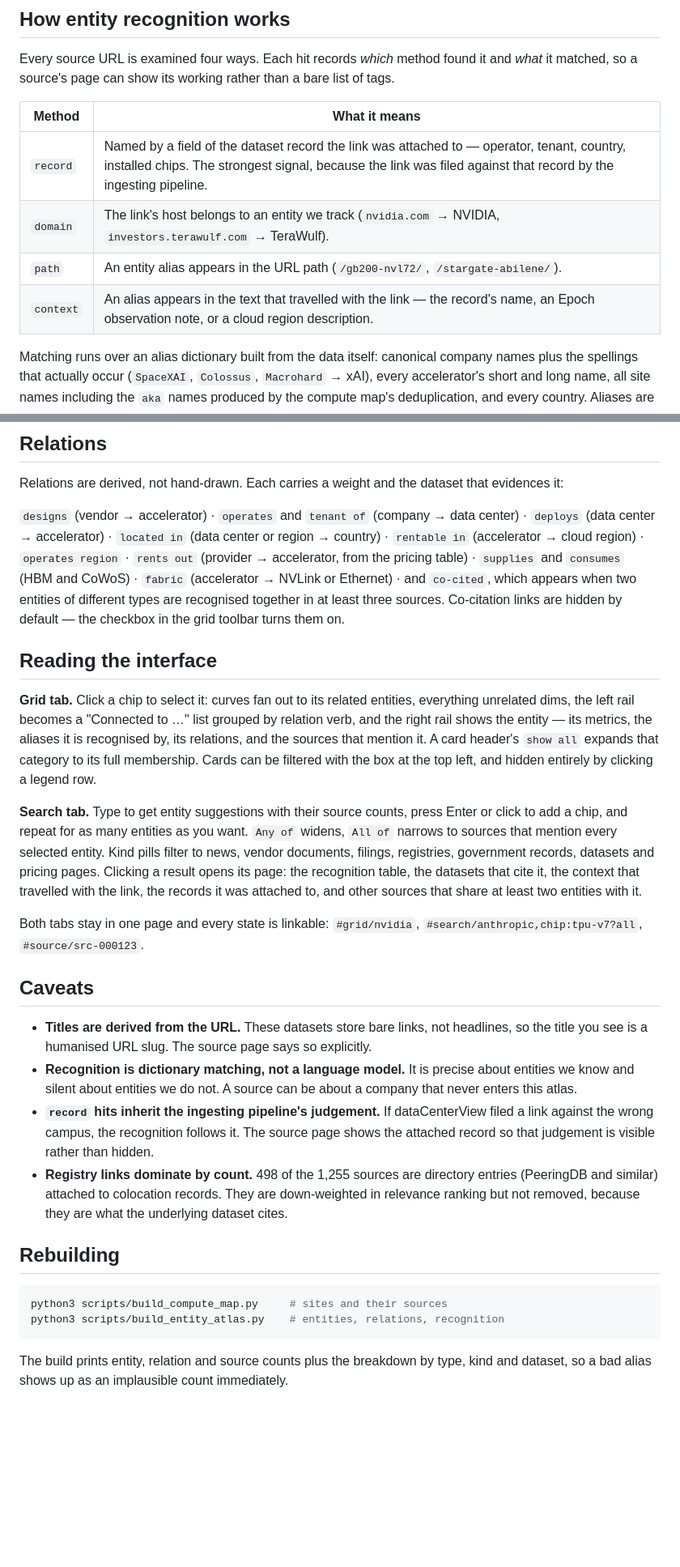
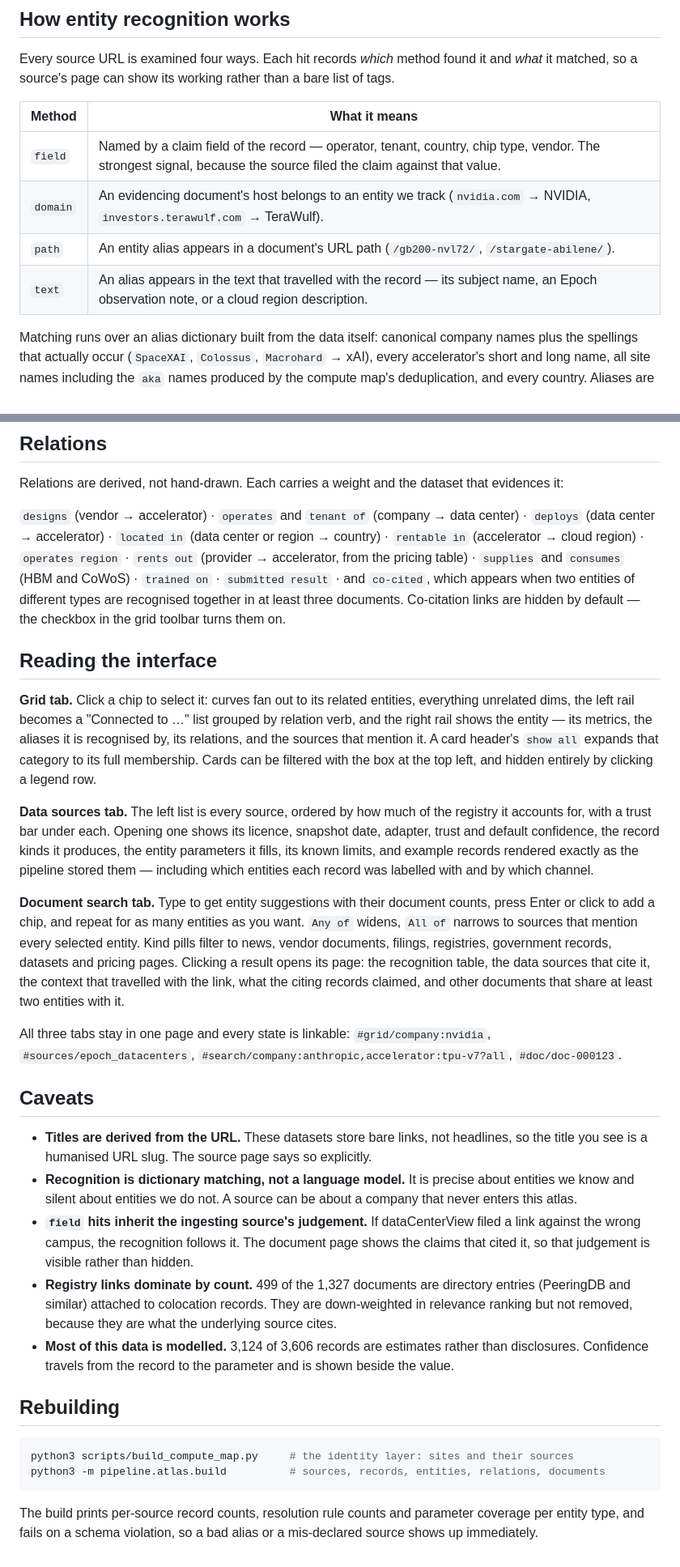
Before and after one commit to DanielWang2029/Understanding-GPU, a Markdown page: docs/entity-atlas/README.md, 2 parts joined by grey strips. Shown at 81% size. GitHub-like rendering; blank space fills up the shorter version.

````diff
--- a/docs/entity-atlas/README.md
+++ b/docs/entity-atlas/README.md
@@ -42,10 +56,10 @@ tags.
 
 | Method | What it means |
 |---|---|
-| `record` | Named by a field of the dataset record the link was attached to — operator, tenant, country, installed chips. The strongest signal, because the link was filed against that record by the ingesting pipeline. |
-| `domain` | The link's host belongs to an entity we track (`nvidia.com` → NVIDIA, `investors.terawulf.com` → TeraWulf). |
-| `path` | An entity alias appears in the URL path (`/gb200-nvl72/`, `/stargate-abilene/`). |
-| `context` | An alias appears in the text that travelled with the link — the record's name, an Epoch observation note, or a cloud region description. |
+| `field` | Named by a claim field of the record — operator, tenant, country, chip type, vendor. The strongest signal, because the source filed the claim against that value. |
+| `domain` | An evidencing document's host belongs to an entity we track (`nvidia.com` → NVIDIA, `investors.terawulf.com` → TeraWulf). |
+| `path` | An entity alias appears in a document's URL path (`/gb200-nvl72/`, `/stargate-abilene/`). |
+| `text` | An alias appears in the text that travelled with the record — its subject name, an Epoch observation note, or a cloud region description. |
 
 Matching runs over an alias dictionary built from the data itself: canonical company
 names plus the spellings that actually occur (`SpaceXAI`, `Colossus`, `Macrohard` → xAI),
@@ -71,9 +85,9 @@ evidences it:
 `deploys` (data center → accelerator) · `located in` (data center or region → country) ·
 `rentable in` (accelerator → cloud region) · `operates region` · `rents out`
 (provider → accelerator, from the pricing table) · `supplies` and `consumes`
-(HBM and CoWoS) · `fabric` (accelerator → NVLink or Ethernet) · and `co-cited`, which
+(HBM and CoWoS) · `trained on` · `submitted result` · and `co-cited`, which
 appears when two entities of different types are recognised together in at least three
-sources. Co-citation links are hidden by default — the checkbox in the grid toolbar
+documents. Co-citation links are hidden by default — the checkbox in the grid toolbar
 turns them on.
 
 ## Reading the interface
@@ -85,16 +99,24 @@ recognised by, its relations, and the sources that mention it. A card header's
 `show all` expands that category to its full membership. Cards can be filtered with
 the box at the top left, and hidden entirely by clicking a legend row.
 
-**Search tab.** Type to get entity suggestions with their source counts, press Enter or
+**Data sources tab.** The left list is every source, ordered by how much of the registry
+it accounts for, with a trust bar under each. Opening one shows its licence, snapshot
+date, adapter, trust and default confidence, the record kinds it produces, the entity
+parameters it fills, its known limits, and example records rendered exactly as the
+pipeline stored them — including which entities each record was labelled with and by
+which channel.
+
+**Document search tab.** Type to get entity suggestions with their document counts, press Enter or
 click to add a chip, and repeat for as many entities as you want. `Any of` widens,
 `All of` narrows to sources that mention every selected entity. Kind pills filter to
 news, vendor documents, filings, registries, government records, datasets and pricing
-pages. Clicking a result opens its page: the recognition table, the datasets that cite
-it, the context that travelled with the link, the records it was attached to, and other
-sources that share at least two entities with it.
+pages. Clicking a result opens its page: the recognition table, the data sources that
+cite it, the context that travelled with the link, what the citing records claimed, and
+other documents that share at least two entities with it.
 
-Both tabs stay in one page and every state is linkable: `#grid/nvidia`,
-`#search/anthropic,chip:tpu-v7?all`, `#source/src-000123`.
+All three tabs stay in one page and every state is linkable: `#grid/company:nvidia`,
+`#sources/epoch_datacenters`, `#search/company:anthropic,accelerator:tpu-v7?all`,
+`#doc/doc-000123`.
 
 ## Caveats
 
@@ -103,19 +125,23 @@ Both tabs stay in one page and every state is linkable: `#grid/nvidia`,
 * **Recognition is dictionary matching, not a language model.** It is precise about
   entities we know and silent about entities we do not. A source can be about a company
   that never enters this atlas.
-* **`record` hits inherit the ingesting pipeline's judgement.** If dataCenterView filed
-  a link against the wrong campus, the recognition follows it. The source page shows the
-  attached record so that judgement is visible rather than hidden.
-* **Registry links dominate by count.** 498 of the 1,255 sources are directory entries
+* **`field` hits inherit the ingesting source's judgement.** If dataCenterView filed a
+  link against the wrong campus, the recognition follows it. The document page shows the
+  claims that cited it, so that judgement is visible rather than hidden.
+* **Registry links dominate by count.** 499 of the 1,327 documents are directory entries
   (PeeringDB and similar) attached to colocation records. They are down-weighted in
-  relevance ranking but not removed, because they are what the underlying dataset cites.
+  relevance ranking but not removed, because they are what the underlying source cites.
+* **Most of this data is modelled.** 3,124 of 3,606 records are estimates rather than
+  disclosures. Confidence travels from the record to the parameter and is shown beside
+  the value.
 
 ## Rebuilding
 
 ```bash
-python3 scripts/build_compute_map.py     # sites and their sources
-python3 scripts/build_entity_atlas.py    # entities, relations, recognition
+python3 scripts/build_compute_map.py     # the identity layer: sites and their sources
+python3 -m pipeline.atlas.build          # sources, records, entities, relations, documents
 ```
 
-The build prints entity, relation and source counts plus the breakdown by type, kind
-and dataset, so a bad alias shows up as an implausible count immediately.
+The build prints per-source record counts, resolution rule counts and parameter coverage
+per entity type, and fails on a schema violation, so a bad alias or a mis-declared source
+shows up immediately.
````
Also changed, not shown: other parts of docs/entity-atlas/README.md (+24 -10 lines), README.md (+11 -4 lines), docs/DATA-PIPELINE.md (added, +471 -0 lines).
